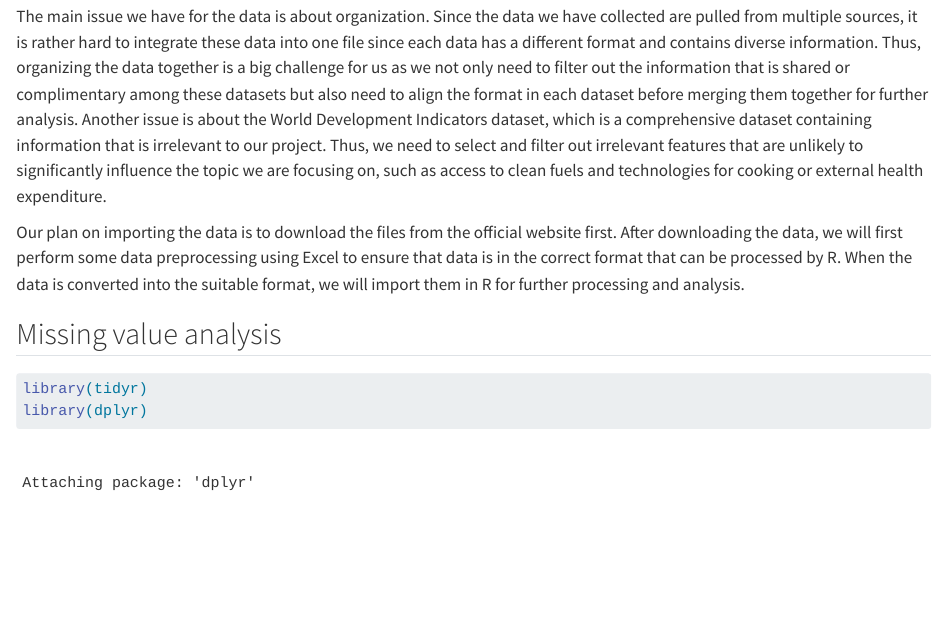
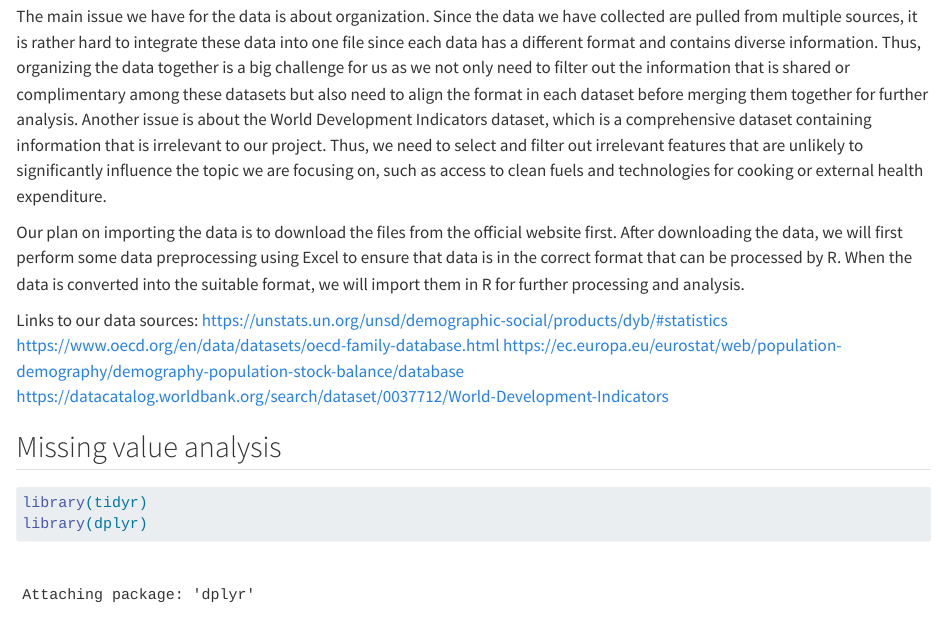
Before and after one commit to emilylu2024/fertilityrate, a Quarto document (data.qmd): the page in a window 1100 px wide, from 530 px down. Rendered offline with R 4.5, knitr and Pandoc in place of Quarto, with nearby package versions.

Commit message:
adding data sources

```diff
--- a/data.qmd
+++ b/data.qmd
@@ -11,6 +11,12 @@ The main issue we have for the data is about organization. Since the data we hav
 
 
 Our plan on importing the data is to download the files from the official website first. After downloading the data, we will first perform some data preprocessing using Excel to ensure that data is in the correct format that can be processed by R. When the data is converted into the suitable format, we will import them in R for further processing and analysis.
+
+Links to our data sources:
+https://unstats.un.org/unsd/demographic-social/products/dyb/#statistics
+https://www.oecd.org/en/data/datasets/oecd-family-database.html
+https://ec.europa.eu/eurostat/web/population-demography/demography-population-stock-balance/database
+https://datacatalog.worldbank.org/search/dataset/0037712/World-Development-Indicators
 
 
 ## Missing value analysis
```
Also changed, not shown: docs/search.json, 1 other file.
